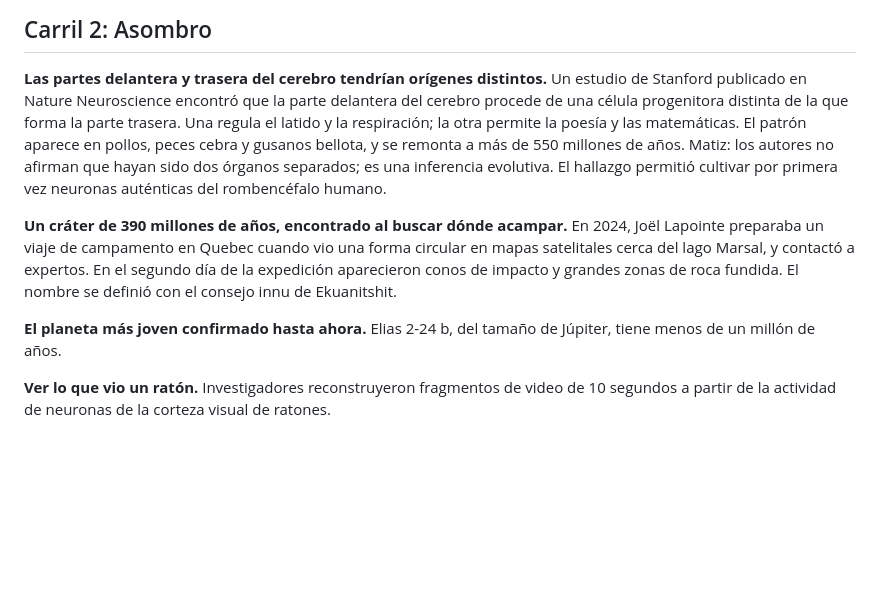
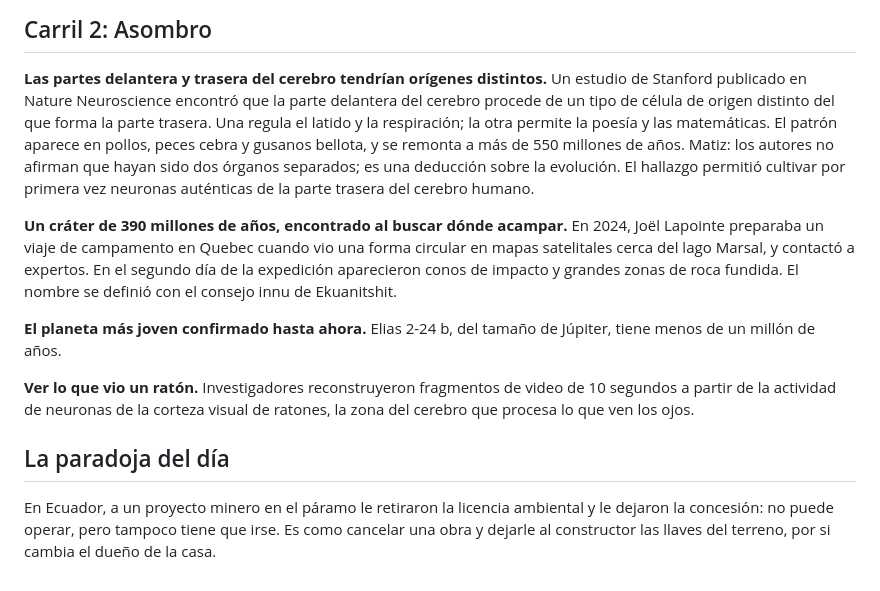
Before and after one commit to MateoPosadaZea/otra-lectura, a Markdown page: ediciones/2026-09-22-radar-01.md, the part around one of its changes. GitHub-like rendering; blank space fills up the shorter version.

```diff
--- a/ediciones/2026-09-22-radar-01.md
+++ b/ediciones/2026-09-22-radar-01.md
@@ -129,14 +141,14 @@ originales. No hay una norma que lo impida.
 
 **Las partes delantera y trasera del cerebro tendrían orígenes
 distintos.** Un estudio de Stanford publicado en Nature Neuroscience
-encontró que la parte delantera del cerebro procede de una célula
-progenitora distinta de la que forma la parte trasera. Una regula el
+encontró que la parte delantera del cerebro procede de un tipo de célula
+de origen distinto del que forma la parte trasera. Una regula el
 latido y la respiración; la otra permite la poesía y las matemáticas. El
 patrón aparece en pollos, peces cebra y gusanos bellota, y se remonta a
 más de 550 millones de años. Matiz: los autores no afirman que hayan
-sido dos órganos separados; es una inferencia evolutiva. El hallazgo
-permitió cultivar por primera vez neuronas auténticas del rombencéfalo
-humano.
+sido dos órganos separados; es una deducción sobre la evolución. El
+hallazgo permitió cultivar por primera vez neuronas auténticas de la parte
+trasera del cerebro humano.
 
 **Un cráter de 390 millones de años, encontrado al buscar dónde
 acampar.** En 2024, Joël Lapointe preparaba un viaje de campamento en
@@ -150,4 +162,11 @@ tamaño de Júpiter, tiene menos de un millón de años.
 
 **Ver lo que vio un ratón.** Investigadores reconstruyeron fragmentos de
 video de 10 segundos a partir de la actividad de neuronas de la corteza
-visual de ratones.
+visual de ratones, la zona del cerebro que procesa lo que ven los ojos.
+
+## La paradoja del día
+
+En Ecuador, a un proyecto minero en el páramo le retiraron la licencia
+ambiental y le dejaron la concesión: no puede operar, pero tampoco tiene
+que irse. Es como cancelar una obra y dejarle al constructor las llaves
+del terreno, por si cambia el dueño de la casa.
```
Also changed, not shown: other parts of ediciones/2026-09-22-radar-01.md (+50 -38 lines), ediciones/2026-09-23-radar.md (+32 -17 lines).
